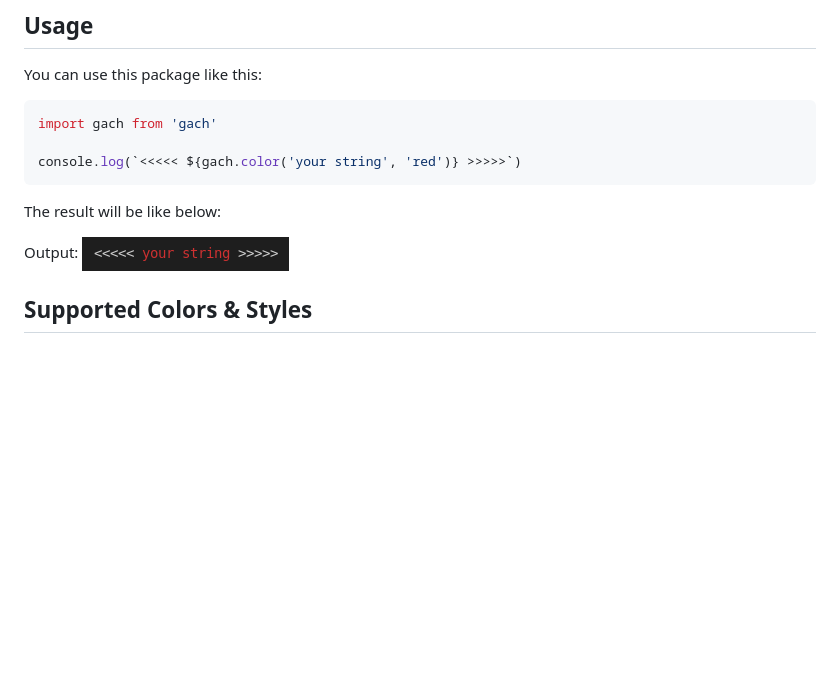
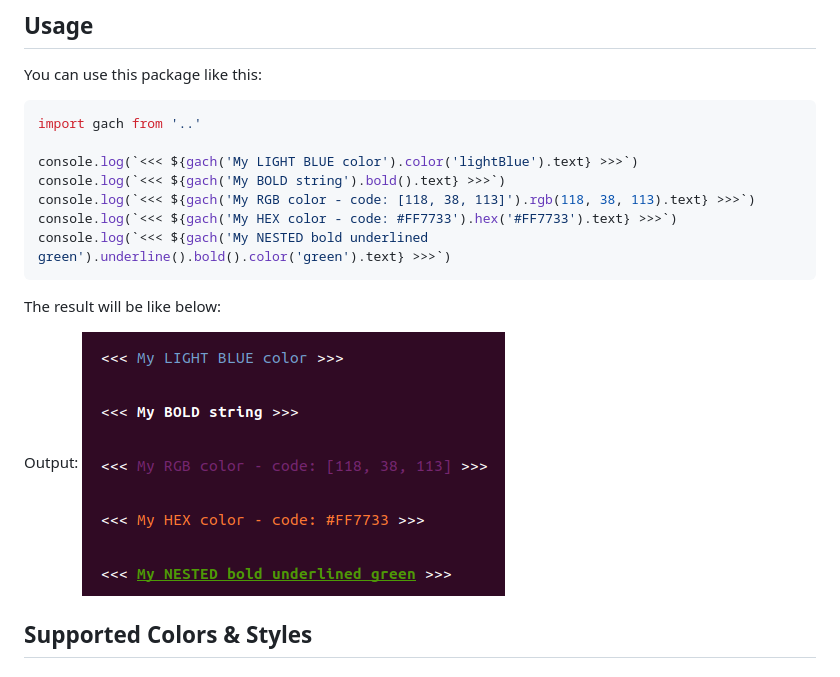
Before and after one commit to amin-abbasi/gach, a Markdown page: README.md, the part around the change. Rendered like a GitHub page; pictures changed too: example.png; blank space fills up the shorter version.

````diff
--- a/README.md
+++ b/README.md
@@ -8,9 +8,13 @@ You can install it by:
 ## Usage
 You can use this package like this:
 ```js
-import gach from 'gach'
+import gach from '..'
 
-console.log(`<<<<< ${gach.color('your string', 'red')} >>>>>`)
+console.log(`<<< ${gach('My LIGHT BLUE color').color('lightBlue').text} >>>`)
+console.log(`<<< ${gach('My BOLD string').bold().text} >>>`)
+console.log(`<<< ${gach('My RGB color - code: [118, 38, 113]').rgb(118, 38, 113).text} >>>`)
+console.log(`<<< ${gach('My HEX color - code: #FF7733').hex('#FF7733').text} >>>`)
+console.log(`<<< ${gach('My NESTED bold underlined green').underline().bold().color('green').text} >>>`)
 ```
 
 The result will be like below:
````
Also changed, not shown: 3 other files.
